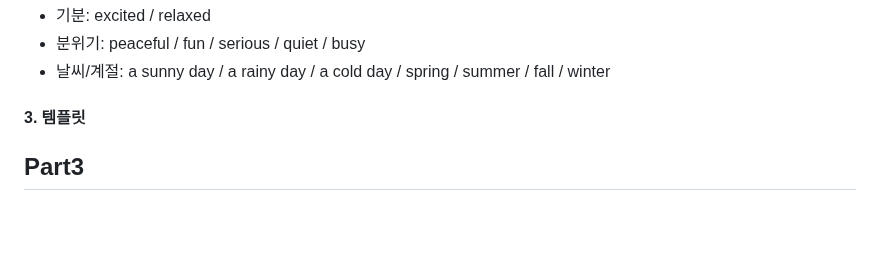
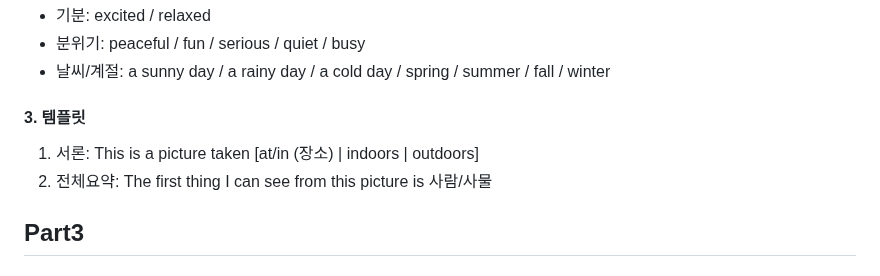
Before and after one commit to cogito30/english_study, a Markdown page: 01_toeic_speaking/summary.md, the part around the change. Rendered like a GitHub page; blank space fills up the shorter version.

```diff
--- a/01_toeic_speaking/summary.md
+++ b/01_toeic_speaking/summary.md
@@ -66,6 +66,8 @@
 - 날씨/계절: a sunny day / a rainy day / a cold day / spring / summer / fall / winter
 
 #### 3. 템플릿
+1) 서론: This is a picture taken \[at/in (장소) | indoors | outdoors\]
+2) 전체요약: The first thing I can see from this picture is 사람/사물
 
 ## Part3
 
```
